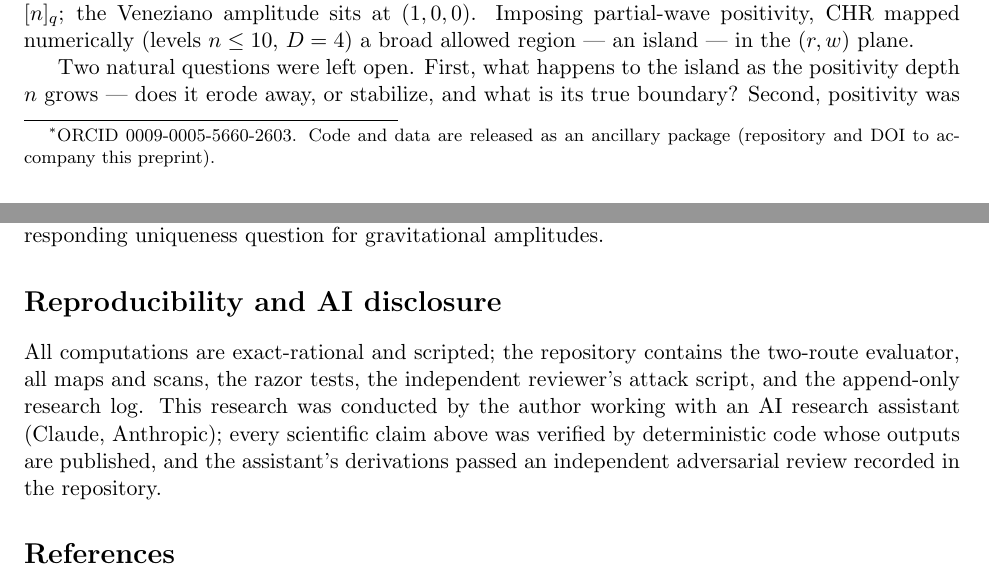
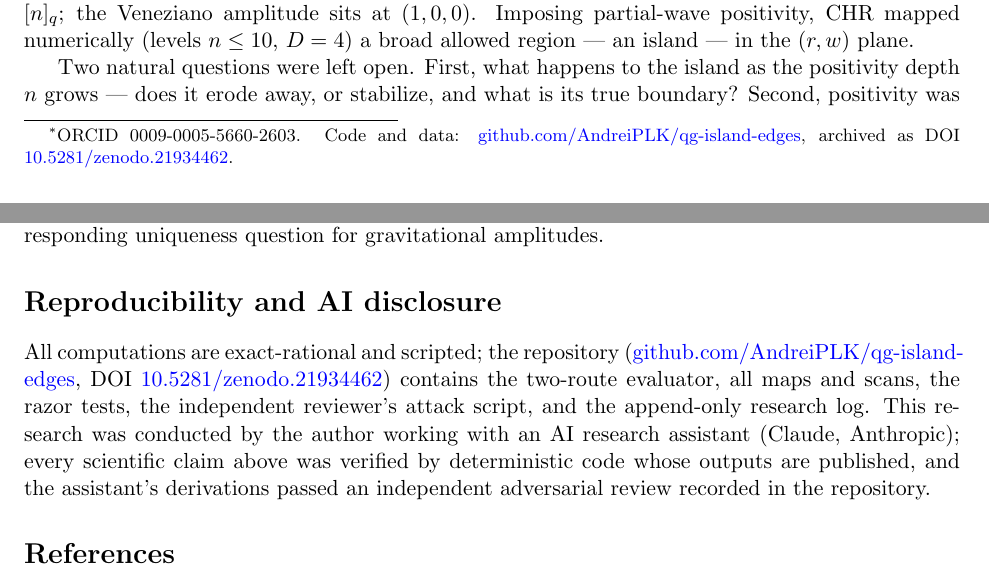
Before and after one commit to AndreiPLK/ScienceBro, a LaTeX paper (projects/qg-bootstrap/paper/main.tex): two parts of pages 1 and 6 of 6, joined at a grey line, cut so that both start at the same text. Compiled offline with pdfLaTeX.

Commit message:
DOI 10.5281/zenodo.21934462 minted; final PDF everywhere; letter updated with links
Co-Authored-By: Claude Fable 5 <noreply@anthropic.com>

```diff
--- a/projects/qg-bootstrap/paper/main.tex
+++ b/projects/qg-bootstrap/paper/main.tex
@@ -14,9 +14,9 @@
 \newcommand{\sgn}{\operatorname{sgn}}
 
 \title{The Island Has Edges:\\ Exact Boundary Laws for Unitary Deformations\\ of the Veneziano Amplitude}
-\author{Andrei Pluzhnik\thanks{ORCID 0009-0005-5660-2603. Code and data are
-released as an ancillary package (repository and DOI to accompany this
-preprint).}}
+\author{Andrei Pluzhnik\thanks{ORCID 0009-0005-5660-2603. Code and data:
+\href{https://github.com/AndreiPLK/qg-island-edges}{github.com/AndreiPLK/qg-island-edges},
+archived as DOI \href{https://doi.org/10.5281/zenodo.21934462}{10.5281/zenodo.21934462}.}}
 \date{August 2026}
 
 \begin{document}
@@ -305,7 +305,9 @@ question for gravitational amplitudes.
 
 \section*{Reproducibility and AI disclosure}
 
-All computations are exact-rational and scripted; the repository contains the
+All computations are exact-rational and scripted; the repository
+(\href{https://github.com/AndreiPLK/qg-island-edges}{github.com/AndreiPLK/qg-island-edges},
+DOI \href{https://doi.org/10.5281/zenodo.21934462}{10.5281/zenodo.21934462}) contains the
 two-route evaluator, all maps and scans, the razor tests, the independent
 reviewer's attack script, and the append-only research log. This research was
 conducted by the author working with an AI research assistant (Claude,
```
Also changed, not shown: article/DATA_LOG.md (+6 -0 lines), release/qg-island-edges/paper/main.tex (+6 -4 lines), projects/qg-bootstrap/paper/main.pdf, release/qg-island-edges/README.md, release/qg-island-edges/paper/main.pdf, 1 other file.
